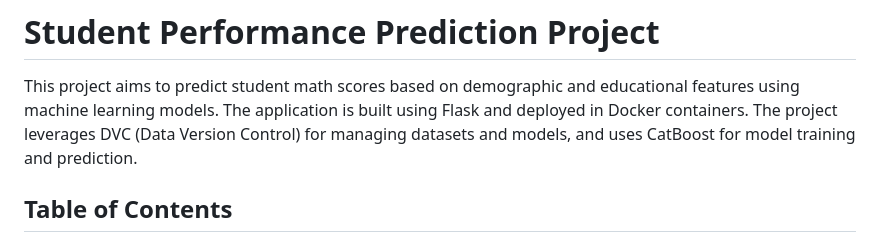
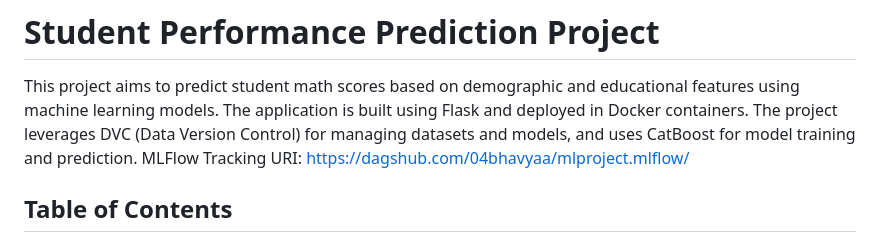
Before and after one commit to 04bhavyaa/mlproject, a Markdown page: README.md, the part around the change. Drawn GitHub-style.

```diff
--- a/README.md
+++ b/README.md
@@ -1,6 +1,7 @@
 # Student Performance Prediction Project
 
 This project aims to predict student math scores based on demographic and educational features using machine learning models. The application is built using Flask and deployed in Docker containers. The project leverages DVC (Data Version Control) for managing datasets and models, and uses CatBoost for model training and prediction.
+MLFlow Tracking URI: https://dagshub.com/04bhavyaa/mlproject.mlflow/
 
 ## Table of Contents
 
```
